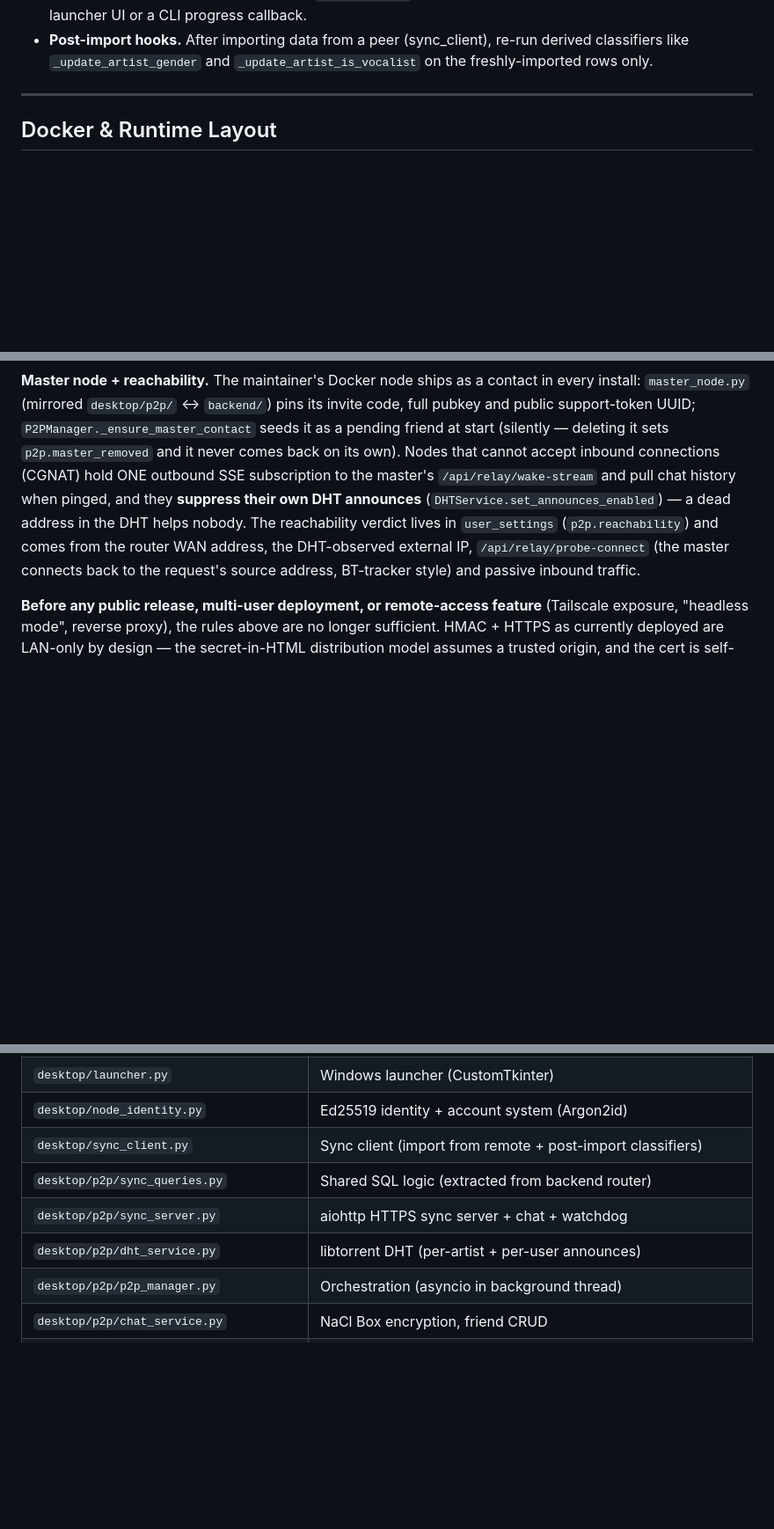
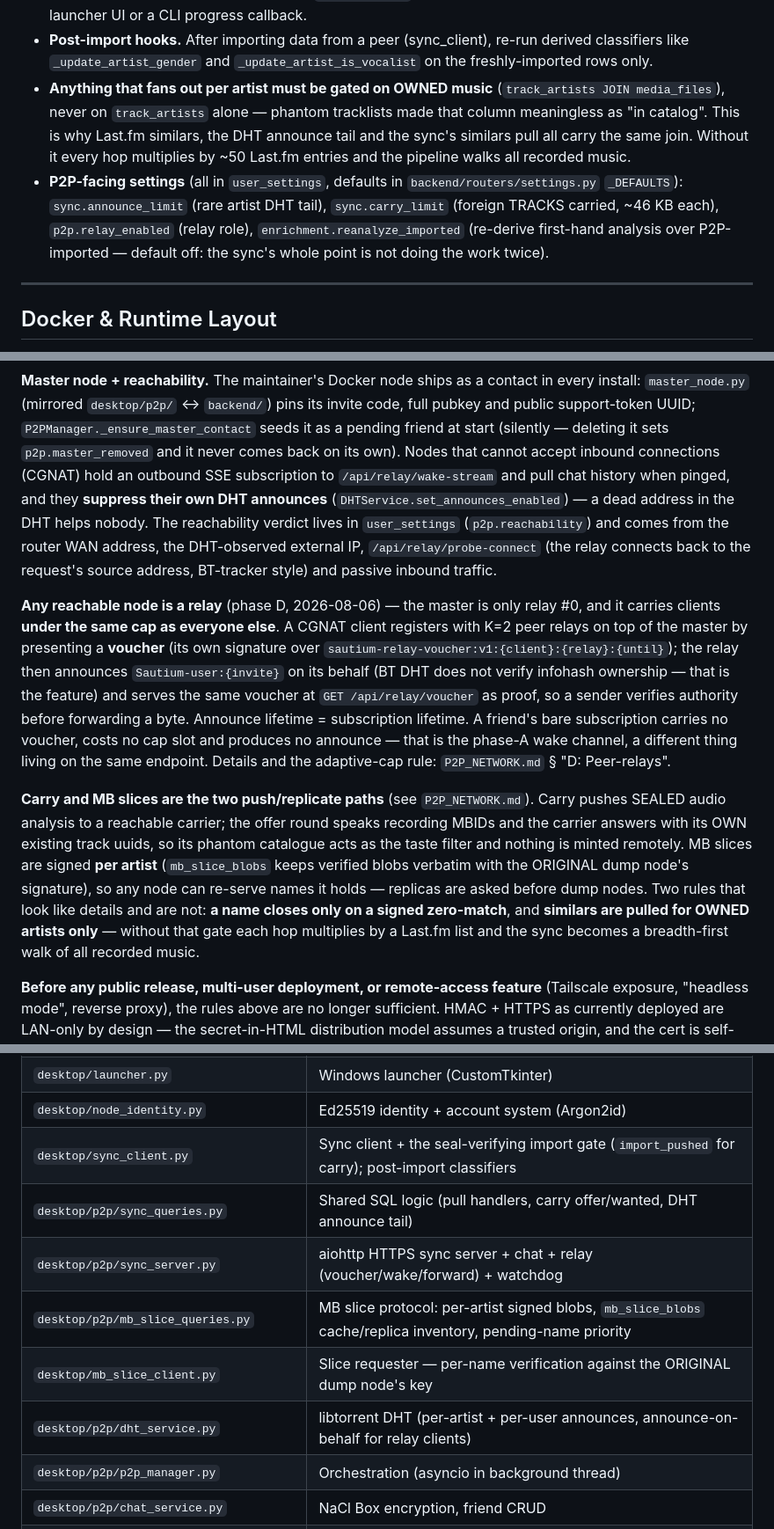
Before and after one commit to the7oker/sautium, a Markdown page: CLAUDE.md, 3 parts joined by grey strips. Shown at 88% size. Drawn GitHub-style; blank space fills up the shorter version.

```diff
--- a/CLAUDE.md
+++ b/CLAUDE.md
@@ -206,6 +210,18 @@ See:
 - **Post-import hooks.** After importing data from a peer (sync_client),
   re-run derived classifiers like `_update_artist_gender` and
   `_update_artist_is_vocalist` on the freshly-imported rows only.
+- **Anything that fans out per artist must be gated on OWNED music**
+  (`track_artists JOIN media_files`), never on `track_artists` alone —
+  phantom tracklists made that column meaningless as "in catalog". This is
+  why Last.fm similars, the DHT announce tail and the sync's similars pull
+  all carry the same join. Without it every hop multiplies by ~50 Last.fm
+  entries and the pipeline walks all recorded music.
+- **P2P-facing settings** (all in `user_settings`, defaults in
+  `backend/routers/settings.py` `_DEFAULTS`): `sync.announce_limit` (rare
+  artist DHT tail), `sync.carry_limit` (foreign TRACKS carried, ~46 KB
+  each), `p2p.relay_enabled` (relay role), `enrichment.reanalyze_imported`
+  (re-derive first-hand analysis over P2P-imported — default off: the
+  sync's whole point is not doing the work twice).
 
 ---
 
@@ -381,15 +397,42 @@ a contact in every install: `master_node.py` (mirrored
 public support-token UUID; `P2PManager._ensure_master_contact` seeds
 it as a pending friend at start (silently — deleting it sets
 `p2p.master_removed` and it never comes back on its own). Nodes that
-cannot accept inbound connections (CGNAT) hold ONE outbound SSE
-subscription to the master's `/api/relay/wake-stream` and pull chat
-history when pinged, and they **suppress their own DHT announces**
+cannot accept inbound connections (CGNAT) hold an outbound SSE
+subscription to `/api/relay/wake-stream` and pull chat history when
+pinged, and they **suppress their own DHT announces**
 (`DHTService.set_announces_enabled`) — a dead address in the DHT
 helps nobody. The reachability verdict lives in `user_settings`
 (`p2p.reachability`) and comes from the router WAN address, the
-DHT-observed external IP, `/api/relay/probe-connect` (the master
+DHT-observed external IP, `/api/relay/probe-connect` (the relay
 connects back to the request's source address, BT-tracker style) and
 passive inbound traffic.
+
+**Any reachable node is a relay** (phase D, 2026-08-06) — the master
+is only relay #0, and it carries clients **under the same cap as
+everyone else**. A CGNAT client registers with K=2 peer relays on top
+of the master by presenting a **voucher** (its own signature over
+`sautium-relay-voucher:v1:{client}:{relay}:{until}`); the relay then
+announces `Sautium-user:{invite}` on its behalf (BT DHT does not
+verify infohash ownership — that is the feature) and serves the same
+voucher at `GET /api/relay/voucher` as proof, so a sender verifies
+authority before forwarding a byte. Announce lifetime = subscription
+lifetime. A friend's bare subscription carries no voucher, costs no
+cap slot and produces no announce — that is the phase-A wake channel,
+a different thing living on the same endpoint. Details and the
+adaptive-cap rule: `P2P_NETWORK.md` § "D: Peer-relays".
+
+**Carry and MB slices are the two push/replicate paths** (see
+`P2P_NETWORK.md`). Carry pushes SEALED audio analysis to a reachable
+carrier; the offer round speaks recording MBIDs and the carrier
+answers with its OWN existing track uuids, so its phantom catalogue
+acts as the taste filter and nothing is minted remotely. MB slices are
+signed **per artist** (`mb_slice_blobs` keeps verified blobs verbatim
+with the ORIGINAL dump node's signature), so any node can re-serve
+names it holds — replicas are asked before dump nodes. Two rules that
+look like details and are not: **a name closes only on a signed
+zero-match**, and **similars are pulled for OWNED artists only** —
+without that gate each hop multiplies by a Last.fm list and the sync
+becomes a breadth-first walk of all recorded music.
 
 **Before any public release, multi-user deployment, or remote-access
 feature** (Tailscale exposure, "headless mode", reverse proxy), the
@@ -636,10 +679,12 @@ responsibility).
 | `backend/dht_service.py` | Docker backend libtorrent DHT integration |
 | `desktop/launcher.py` | Windows launcher (CustomTkinter) |
 | `desktop/node_identity.py` | Ed25519 identity + account system (Argon2id) |
-| `desktop/sync_client.py` | Sync client (import from remote + post-import classifiers) |
-| `desktop/p2p/sync_queries.py` | Shared SQL logic (extracted from backend router) |
-| `desktop/p2p/sync_server.py` | aiohttp HTTPS sync server + chat + watchdog |
-| `desktop/p2p/dht_service.py` | libtorrent DHT (per-artist + per-user announces) |
+| `desktop/sync_client.py` | Sync client + the seal-verifying import gate (`import_pushed` for carry); post-import classifiers |
+| `desktop/p2p/sync_queries.py` | Shared SQL logic (pull handlers, carry offer/wanted, DHT announce tail) |
+| `desktop/p2p/sync_server.py` | aiohttp HTTPS sync server + chat + relay (voucher/wake/forward) + watchdog |
+| `desktop/p2p/mb_slice_queries.py` | MB slice protocol: per-artist signed blobs, `mb_slice_blobs` cache/replica inventory, pending-name priority |
+| `desktop/mb_slice_client.py` | Slice requester — per-name verification against the ORIGINAL dump node's key |
+| `desktop/p2p/dht_service.py` | libtorrent DHT (per-artist + per-user announces, announce-on-behalf for relay clients) |
 | `desktop/p2p/p2p_manager.py` | Orchestration (asyncio in background thread) |
 | `desktop/p2p/chat_service.py` | NaCl Box encryption, friend CRUD |
 | `desktop/p2p/email_verify.py` | Signed email verification + invite delivery |
```
Also changed, not shown: other parts of CLAUDE.md (+10 -6 lines), P2P_NETWORK.md (+26 -1 lines).
